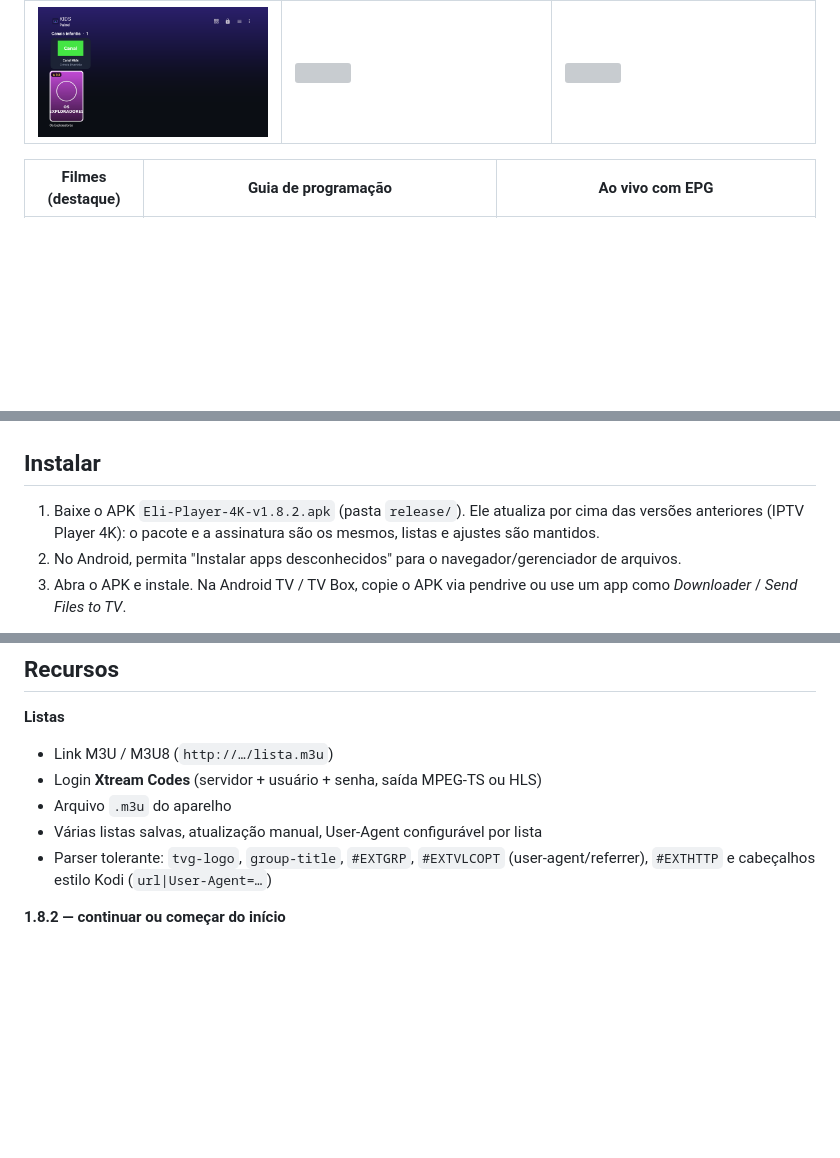
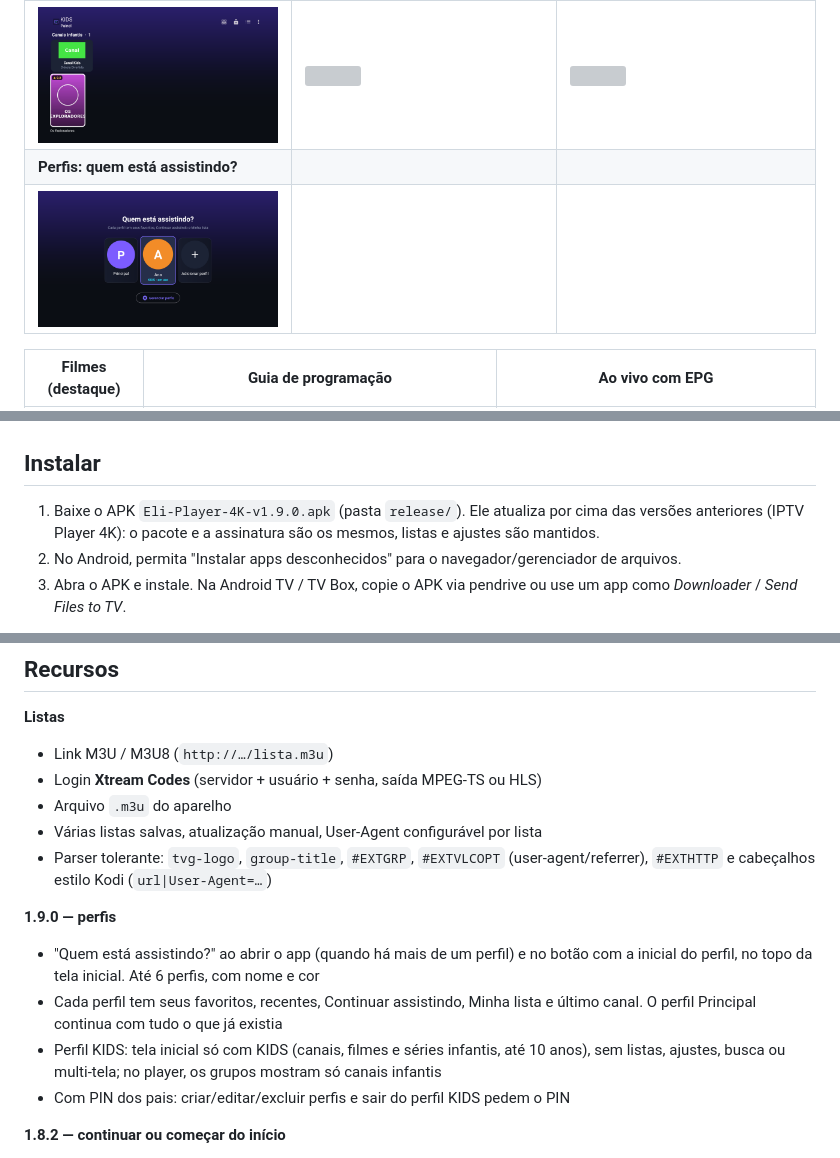
Before and after one commit to valdinhoeli/https-jules.google.com-task-6787392387498381923, a Markdown page: iptv-player/README.md, 3 parts joined by grey strips. GitHub-like rendering; pictures changed too: iptv-player/docs/perfis-tv.png (added); blank space fills up the shorter version; grey boxes are pictures that could not be loaded.

```diff
--- a/iptv-player/README.md
+++ b/iptv-player/README.md
@@ -14,6 +14,8 @@ em **SD, HD, Full HD e 4K** (incluindo HDR10/HLG/Dolby Vision quando o aparelho
 | ![](docs/home.png) | ![](docs/esportes-tv.png) | ![](docs/novelas-tv.png) |
 | **KIDS** | **Trocar de grupo sem sair do canal** | **Ajustes → Sobre o aplicativo** |
 | ![](docs/kids-tv.png) | ![](docs/player-grupos.png) | ![](docs/sobre-tv.png) |
+| **Perfis: quem está assistindo?** | | |
+| ![](docs/perfis-tv.png) | | |
 
 | Filmes (destaque) | Guia de programação | Ao vivo com EPG |
 |---|---|---|
@@ -31,7 +33,7 @@ em **SD, HD, Full HD e 4K** (incluindo HDR10/HLG/Dolby Vision quando o aparelho
 
 ## Instalar
 
-1. Baixe o APK `Eli-Player-4K-v1.8.2.apk` (pasta `release/`). Ele atualiza por cima das versões
+1. Baixe o APK `Eli-Player-4K-v1.9.0.apk` (pasta `release/`). Ele atualiza por cima das versões
    anteriores (IPTV Player 4K): o pacote e a assinatura são os mesmos, listas e ajustes são mantidos.
 2. No Android, permita "Instalar apps desconhecidos" para o navegador/gerenciador de arquivos.
 3. Abra o APK e instale. Na Android TV / TV Box, copie o APK via pendrive ou use
@@ -48,6 +50,15 @@ Requisitos: Android 5.0 (API 21) ou superior.
 - Várias listas salvas, atualização manual, User-Agent configurável por lista
 - Parser tolerante: `tvg-logo`, `group-title`, `#EXTGRP`, `#EXTVLCOPT` (user-agent/referrer),
   `#EXTHTTP` e cabeçalhos estilo Kodi (`url|User-Agent=…`)
+
+**1.9.0 — perfis**
+- "Quem está assistindo?" ao abrir o app (quando há mais de um perfil) e no botão com a inicial
+  do perfil, no topo da tela inicial. Até 6 perfis, com nome e cor
+- Cada perfil tem seus favoritos, recentes, Continuar assistindo, Minha lista e último canal.
+  O perfil Principal continua com tudo o que já existia
+- Perfil KIDS: tela inicial só com KIDS (canais, filmes e séries infantis, até 10 anos), sem
+  listas, ajustes, busca ou multi-tela; no player, os grupos mostram só canais infantis
+- Com PIN dos pais: criar/editar/excluir perfis e sair do perfil KIDS pedem o PIN
 
 **1.8.2 — continuar ou começar do início**
 - Filme ou episódio já começado: o player pergunta "Continuar de 1:05" ou "Começar do início"
```
Also changed, not shown: iptv-player/COMO-CONTINUAR.md (+1 -1 lines), 16 other files.
